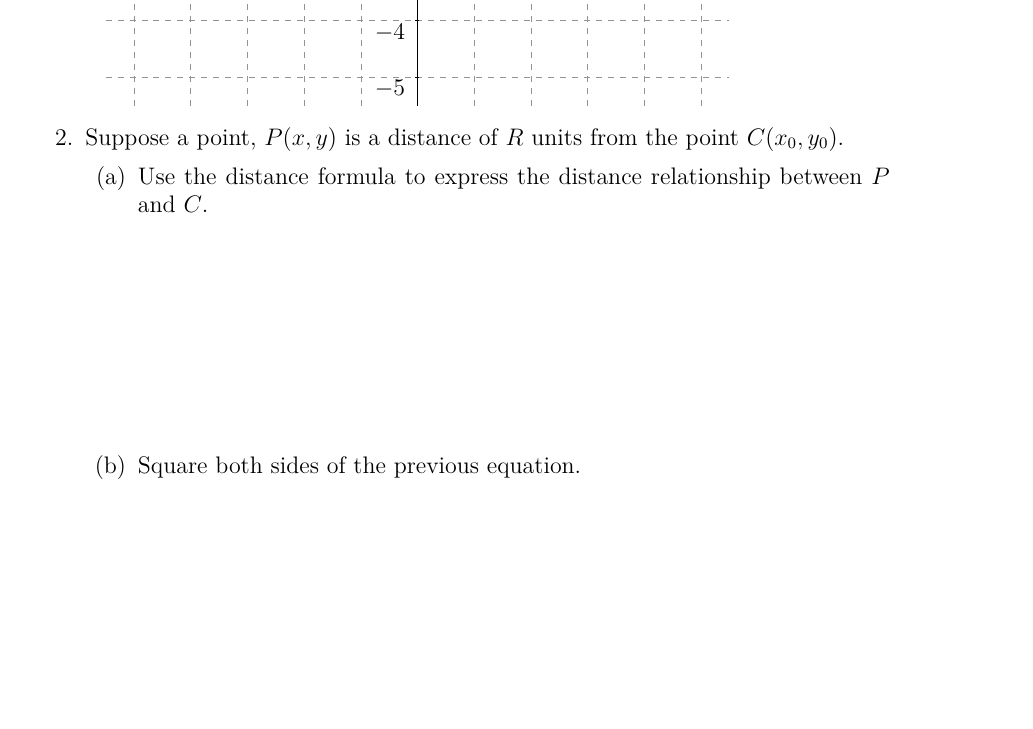
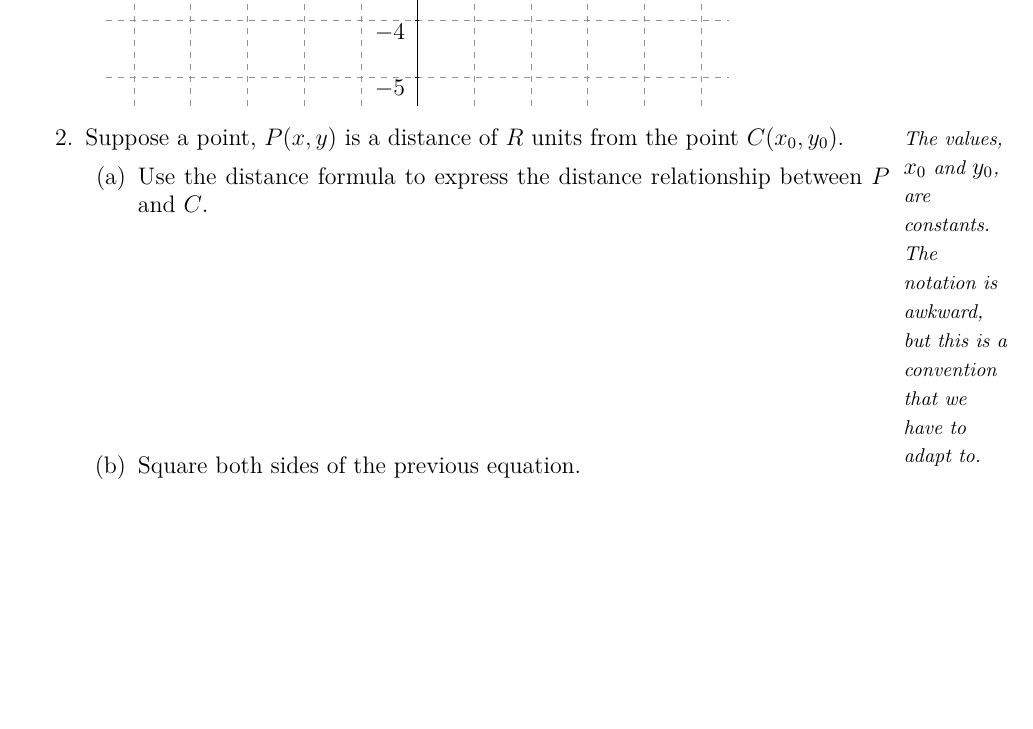
Before and after one commit to KellyBlack/Precalculus, a LaTeX thesis (labManual.tex, which reads functions/section_circles.tex): part of page 19 of 265, cut so that both start at the same text, the shorter picture padded with empty space. Compiled offline with XeLaTeX.

Commit message:
Change the first question in act. 2

```diff
--- a/functions/section_circles.tex
+++ b/functions/section_circles.tex
@@ -86,6 +86,8 @@
 
 \item Suppose a point, $P(x,y)$ is a distance of $R$ units from the
   point $C(x_0,y_0)$.
+  \sideNote{The values, $x_0$ and $y_0$, are constants. The notation
+    is awkward, but this is a convention that we have to adapt to.}
   \begin{subproblem}
   \item Use the distance formula to express the distance relationship
     between $P$ and $C$.
```
Also changed, not shown: labManual.pdf.
